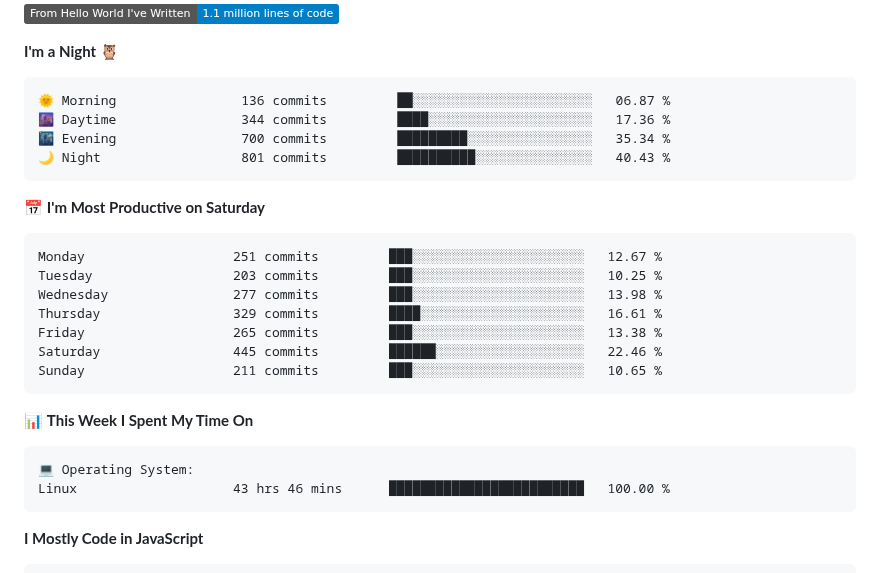
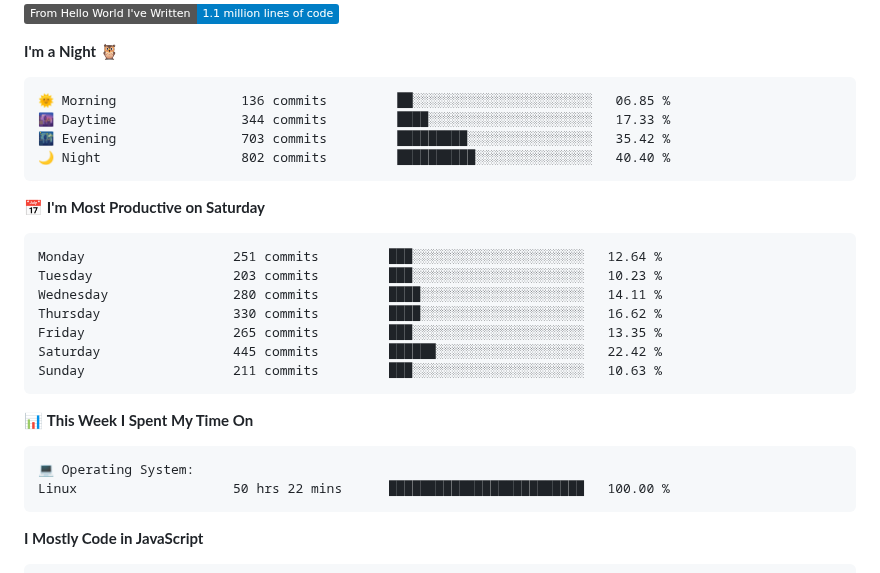
Before and after one commit to AariyanApu/aariyanapu, a Markdown page: README.md, the part around one of its changes. Drawn GitHub-style; badges without logos.

Commit message:
Updated with Dev Metrics

````diff
--- a/README.md
+++ b/README.md
@@ -49,21 +49,21 @@
 **I'm a Night 🦉**
 
 ```text
-🌞 Morning                136 commits         ██░░░░░░░░░░░░░░░░░░░░░░░   06.87 %
-🌆 Daytime                344 commits         ████░░░░░░░░░░░░░░░░░░░░░   17.36 %
-🌃 Evening                700 commits         █████████░░░░░░░░░░░░░░░░   35.34 %
-🌙 Night                  801 commits         ██████████░░░░░░░░░░░░░░░   40.43 %
+🌞 Morning                136 commits         ██░░░░░░░░░░░░░░░░░░░░░░░   06.85 %
+🌆 Daytime                344 commits         ████░░░░░░░░░░░░░░░░░░░░░   17.33 %
+🌃 Evening                703 commits         █████████░░░░░░░░░░░░░░░░   35.42 %
+🌙 Night                  802 commits         ██████████░░░░░░░░░░░░░░░   40.40 %
 ```
 📅 **I'm Most Productive on Saturday**
 
 ```text
-Monday                   251 commits         ███░░░░░░░░░░░░░░░░░░░░░░   12.67 %
-Tuesday                  203 commits         ███░░░░░░░░░░░░░░░░░░░░░░   10.25 %
-Wednesday                277 commits         ███░░░░░░░░░░░░░░░░░░░░░░   13.98 %
-Thursday                 329 commits         ████░░░░░░░░░░░░░░░░░░░░░   16.61 %
-Friday                   265 commits         ███░░░░░░░░░░░░░░░░░░░░░░   13.38 %
-Saturday                 445 commits         ██████░░░░░░░░░░░░░░░░░░░   22.46 %
-Sunday                   211 commits         ███░░░░░░░░░░░░░░░░░░░░░░   10.65 %
+Monday                   251 commits         ███░░░░░░░░░░░░░░░░░░░░░░   12.64 %
+Tuesday                  203 commits         ███░░░░░░░░░░░░░░░░░░░░░░   10.23 %
+Wednesday                280 commits         ████░░░░░░░░░░░░░░░░░░░░░   14.11 %
+Thursday                 330 commits         ████░░░░░░░░░░░░░░░░░░░░░   16.62 %
+Friday                   265 commits         ███░░░░░░░░░░░░░░░░░░░░░░   13.35 %
+Saturday                 445 commits         ██████░░░░░░░░░░░░░░░░░░░   22.42 %
+Sunday                   211 commits         ███░░░░░░░░░░░░░░░░░░░░░░   10.63 %
 ```
 
 
@@ -71,7 +71,7 @@ Sunday                   211 commits         ███░░░░░░░░
 
 ```text
 💻 Operating System:
-Linux                    43 hrs 46 mins      █████████████████████████   100.00 %
+Linux                    50 hrs 22 mins      █████████████████████████   100.00 %
 ```
 
 **I Mostly Code in JavaScript**
````
Also changed, not shown: other parts of README.md (+1 -1 lines).
